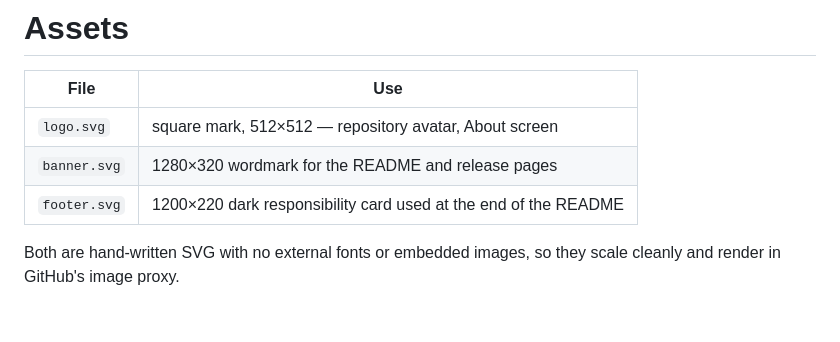
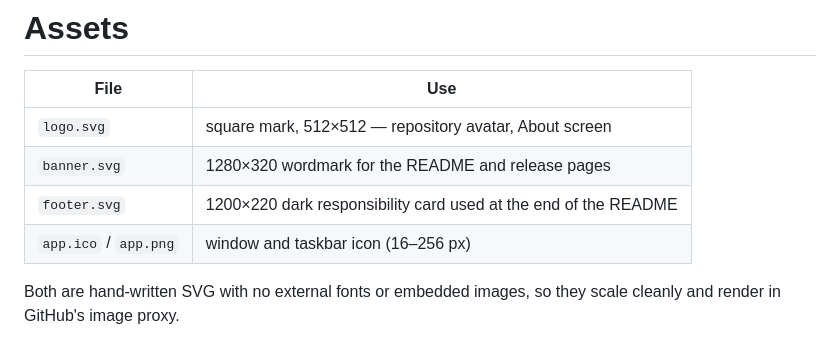
Before and after one commit to r4tnadeepbose/Null-Trace, a Markdown page: assets/README.md, the part around the change. GitHub-like rendering; blank space fills up the shorter version.

```diff
--- a/assets/README.md
+++ b/assets/README.md
@@ -5,6 +5,7 @@
 | `logo.svg` | square mark, 512×512 — repository avatar, About screen |
 | `banner.svg` | 1280×320 wordmark for the README and release pages |
 | `footer.svg` | 1200×220 dark responsibility card used at the end of the README |
+| `app.ico` / `app.png` | window and taskbar icon (16–256 px) |
 
 Both are hand-written SVG with no external fonts or embedded images, so they
 scale cleanly and render in GitHub's image proxy.
```
Also changed, not shown: README.md (+1 -1 lines), assets/app.png (added), 6 other files.
